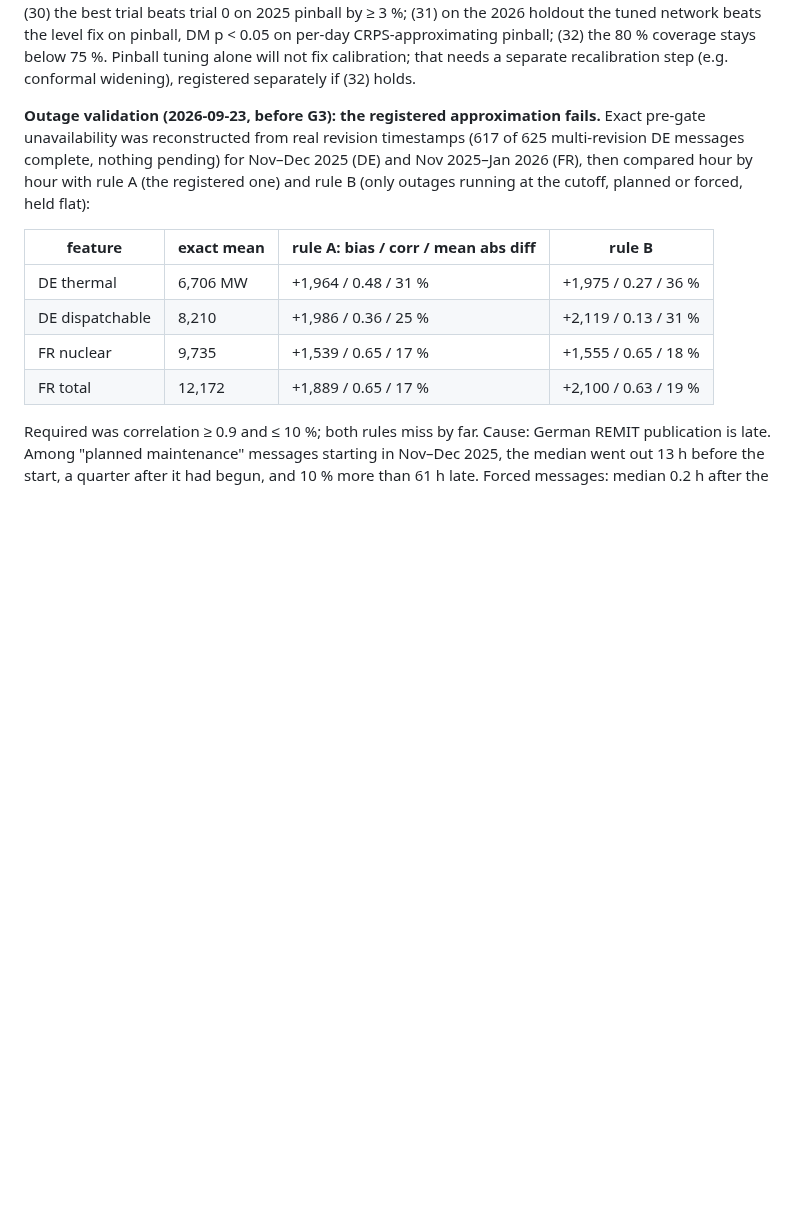
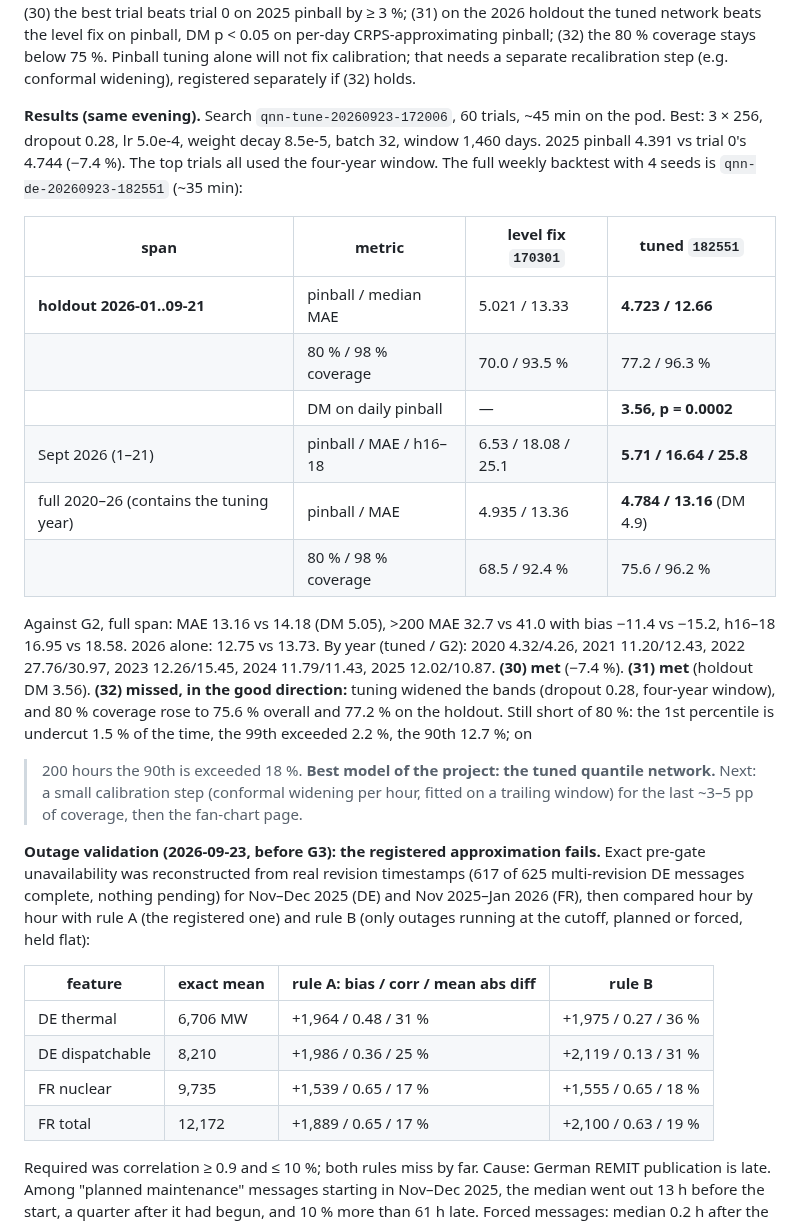
Before and after one commit to baakflo/pred_el_prices, a Markdown page: docs/pred_el_prices_project_plan.md, the part around the change. GitHub-like rendering; blank space fills up the shorter version.

Commit message:
Record the tuned quantile network: holdout pinball 5.02 to 4.72, best model so far

```diff
--- a/docs/pred_el_prices_project_plan.md
+++ b/docs/pred_el_prices_project_plan.md
@@ -285,6 +285,32 @@ marked as such. Predictions: (30) the best trial beats trial 0 on 2025 pinball b
 per-day CRPS-approximating pinball; (32) the 80 % coverage stays below 75 %. Pinball
 tuning alone will not fix calibration; that needs a separate recalibration step (e.g.
 conformal widening), registered separately if (32) holds.
+
+**Results (same evening).** Search `qnn-tune-20260923-172006`, 60 trials, ~45 min on the
+pod. Best: 3 × 256, dropout 0.28, lr 5.0e-4, weight decay 8.5e-5, batch 32, window 1,460
+days. 2025 pinball 4.391 vs trial 0's 4.744 (−7.4 %). The top trials all used the
+four-year window. The full weekly backtest with 4 seeds is `qnn-de-20260923-182551`
+(~35 min):
+
+| span | metric | level fix `170301` | tuned `182551` |
+|---|---|---|---|
+| **holdout 2026-01..09-21** | pinball / median MAE | 5.021 / 13.33 | **4.723 / 12.66** |
+| | 80 % / 98 % coverage | 70.0 / 93.5 % | 77.2 / 96.3 % |
+| | DM on daily pinball | — | **3.56, p = 0.0002** |
+| Sept 2026 (1–21) | pinball / MAE / h16–18 | 6.53 / 18.08 / 25.1 | **5.71 / 16.64 / 25.8** |
+| full 2020–26 (contains the tuning year) | pinball / MAE | 4.935 / 13.36 | **4.784 / 13.16** (DM 4.9) |
+| | 80 % / 98 % coverage | 68.5 / 92.4 % | 75.6 / 96.2 % |
+
+Against G2, full span: MAE 13.16 vs 14.18 (DM 5.05), >200 MAE 32.7 vs 41.0 with bias
+−11.4 vs −15.2, h16–18 16.95 vs 18.58. 2026 alone: 12.75 vs 13.73. By year (tuned / G2):
+2020 4.32/4.26, 2021 11.20/12.43, 2022 27.76/30.97, 2023 12.26/15.45, 2024 11.79/11.43,
+2025 12.02/10.87. **(30) met** (−7.4 %). **(31) met** (holdout DM 3.56). **(32) missed, in
+the good direction:** tuning widened the bands (dropout 0.28, four-year window), and 80 %
+coverage rose to 75.6 % overall and 77.2 % on the holdout. Still short of 80 %: the 1st
+percentile is undercut 1.5 % of the time, the 99th exceeded 2.2 %, the 90th 12.7 %; on
+>200 hours the 90th is exceeded 18 %. **Best model of the project: the tuned quantile
+network.** Next: a small calibration step (conformal widening per hour, fitted on a
+trailing window) for the last ~3–5 pp of coverage, then the fan-chart page.
 
 **Outage validation (2026-09-23, before G3): the registered approximation fails.** Exact
 pre-gate unavailability was reconstructed from real revision timestamps (617 of 625
```
